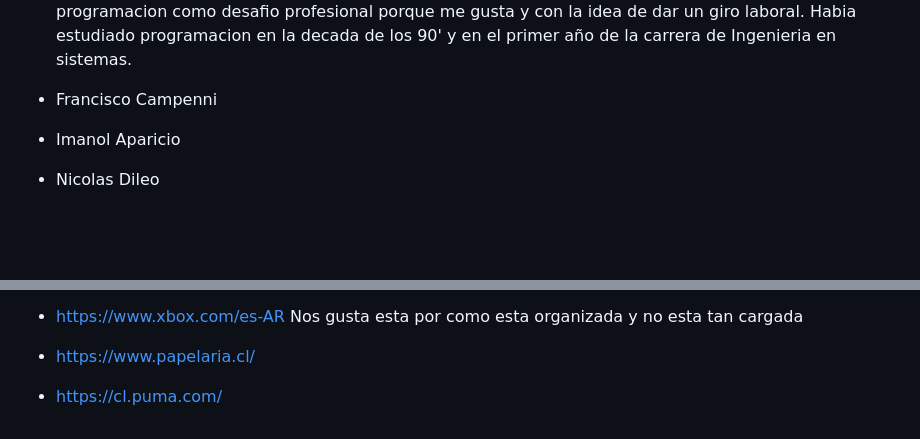
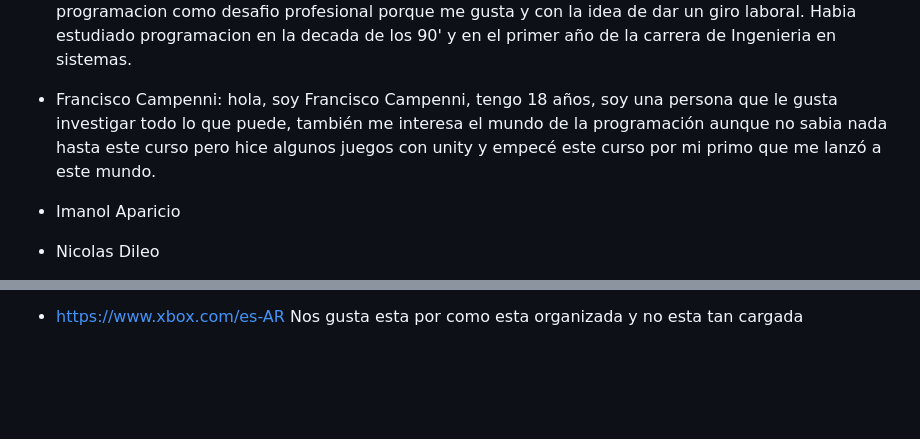
Before and after one commit to DH-Comision-07/Grupo_10_Poliforma, a Markdown page: readme.md, 2 parts joined by grey strips. Rendered like a GitHub page; blank space fills up the shorter version.

Commit message:
feature: README actualizado con presentacion de Francisco y removidas referencias

```diff
--- a/readme.md
+++ b/readme.md
@@ -32,7 +32,7 @@ Nuestro e-commerce está dirigido todas aquellas personas que busquen objetos de
 	Mi objetivo es seguir creciendo profesionalmente y encontrar oportunidades que me permitan combinar mi pasión por la tecnología con mi creatividad. Estoy emocionado por formar parte de este proyecto!
 
 - Alejandro Korowiak: Hola! Soy Alejandro Korowiak tengo 52 años, naci en Argentina y vivo actualmente en Gral San Martin Pcia de Buenos Aires junto a mi familia. Trabajo en el area de ventas y atencion a clientes de una mediana empresa que fabrica productos de eva y caucho para distintas industrias. Ademas soy productor de seguros, actividad que realizo de manera part-time. Me decidi a estudiar programacion como desafio profesional porque me gusta y con la idea de dar un giro laboral. Habia estudiado programacion en la decada de los 90' y en el primer año de la carrera de Ingenieria en sistemas.
-- Francisco Campenni
+- Francisco Campenni: hola, soy Francisco Campenni, tengo 18 años, soy una persona que le gusta investigar todo lo que puede, también me interesa el mundo de la programación aunque no sabia nada hasta este curso pero hice algunos juegos con unity y empecé este curso por mi primo que me lanzó a este mundo.
 - Imanol Aparicio
 - Nicolas Dileo
 
@@ -61,6 +61,3 @@ La pagina de Trek Argentina me gusta por su diseño minimalista donde los menues
 
 - https://www.xbox.com/es-AR
  Nos gusta esta por como esta organizada y no esta tan cargada
-
-- https://www.papelaria.cl/
-- https://cl.puma.com/
```
